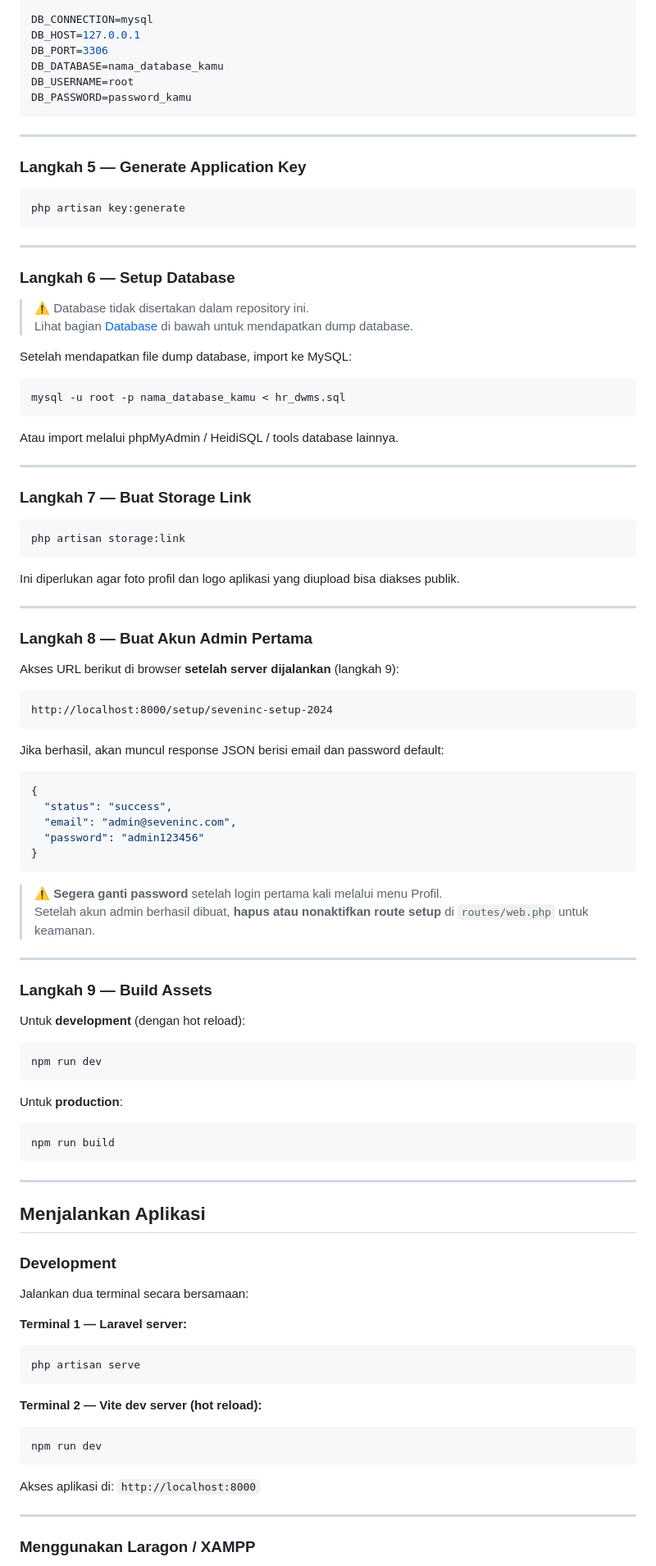
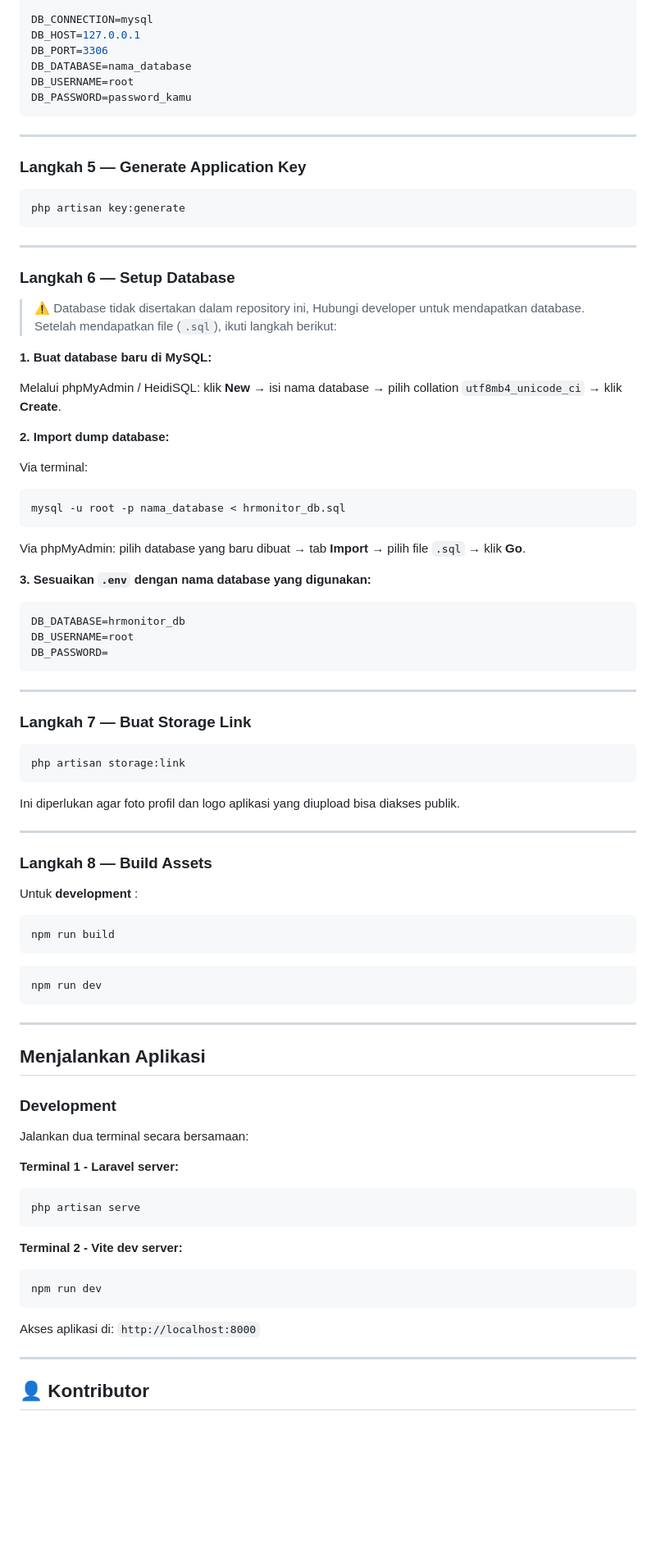
Before and after one commit to JakwanAja/hr-monitor-project, a Markdown page: README.md, the part around one of its changes. Shown at 82% size. Rendered like a GitHub page; blank space fills up the shorter version.

````diff
--- a/README.md
+++ b/README.md
@@ -142,7 +133,7 @@ APP_URL=http://localhost:8000
 DB_CONNECTION=mysql
 DB_HOST=127.0.0.1
 DB_PORT=3306
-DB_DATABASE=nama_database_kamu
+DB_DATABASE=nama_database
 DB_USERNAME=root
 DB_PASSWORD=password_kamu
 ```
@@ -159,16 +150,28 @@ php artisan key:generate
 
 ### Langkah 6 — Setup Database
 
-> ⚠️ Database tidak disertakan dalam repository ini.
-> Lihat bagian [Database](#database) di bawah untuk mendapatkan dump database.
+> ⚠️ Database tidak disertakan dalam repository ini, Hubungi developer untuk mendapatkan database.
+Setelah mendapatkan file (`.sql`), ikuti langkah berikut:
 
-Setelah mendapatkan file dump database, import ke MySQL:
+**1. Buat database baru di MySQL:**
 
+Melalui phpMyAdmin / HeidiSQL: klik **New** → isi nama database → pilih collation `utf8mb4_unicode_ci` → klik **Create**.
+
+**2. Import dump database:**
+
+Via terminal:
 ```bash
-mysql -u root -p nama_database_kamu < hr_dwms.sql
+mysql -u root -p nama_database < hrmonitor_db.sql
 ```
+Via phpMyAdmin: pilih database yang baru dibuat → tab **Import** → pilih file `.sql` → klik **Go**.
 
-Atau import melalui phpMyAdmin / HeidiSQL / tools database lainnya.
+**3. Sesuaikan `.env` dengan nama database yang digunakan:**
+
+```env
+DB_DATABASE=hrmonitor_db
+DB_USERNAME=root
+DB_PASSWORD=
+```
 
 ---
 
@@ -177,46 +180,19 @@ Atau import melalui phpMyAdmin / HeidiSQL / tools database lainnya.
 ```bash
 php artisan storage:link
 ```
-
 Ini diperlukan agar foto profil dan logo aplikasi yang diupload bisa diakses publik.
 
 ---
 
-### Langkah 8 — Buat Akun Admin Pertama
+### Langkah 8 — Build Assets
 
-Akses URL berikut di browser **setelah server dijalankan** (langkah 9):
-
+Untuk **development** :
+```bash
+npm run build
 ```
-http://localhost:8000/setup/seveninc-setup-2024
-```
-
-Jika berhasil, akan muncul response JSON berisi email dan password default:
-
-```json
-{
-  "status": "success",
-  "email": "admin@seveninc.com",
-  "password": "admin123456"
-}
-```
-
-> ⚠️ **Segera ganti password** setelah login pertama kali melalui menu Profil.
-> Setelah akun admin berhasil dibuat, **hapus atau nonaktifkan route setup** di `routes/web.php` untuk keamanan.
-
----
-
-### Langkah 9 — Build Assets
-
-Untuk **development** (dengan hot reload):
 
 ```bash
 npm run dev
-```
-
-Untuk **production**:
-
-```bash
-npm run build
 ```
 
 ---
@@ -227,12 +203,12 @@ npm run build
 
 Jalankan dua terminal secara bersamaan:
 
-**Terminal 1 — Laravel server:**
+**Terminal 1 - Laravel server:**
 ```bash
 php artisan serve
 ```
 
-**Terminal 2 — Vite dev server (hot reload):**
+**Terminal 2 - Vite dev server:**
 ```bash
 npm run dev
 ```
@@ -241,5 +217,5 @@ Akses aplikasi di: `http://localhost:8000`
 
 ---
 
-### Menggunakan Laragon / XAMPP
+## 👤 Kontributor
 
````
Also changed, not shown: other parts of README.md (+9 -81 lines), screenshots/dashboard_admin.png (added).
